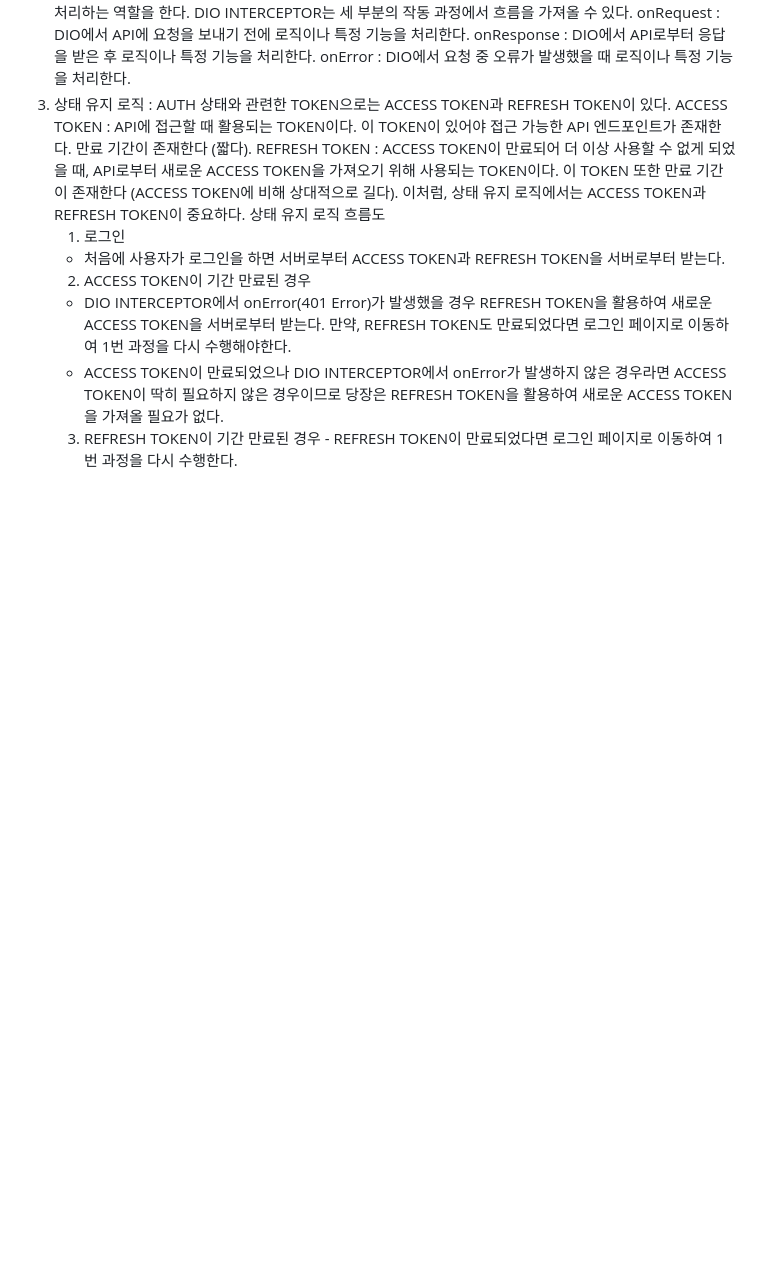
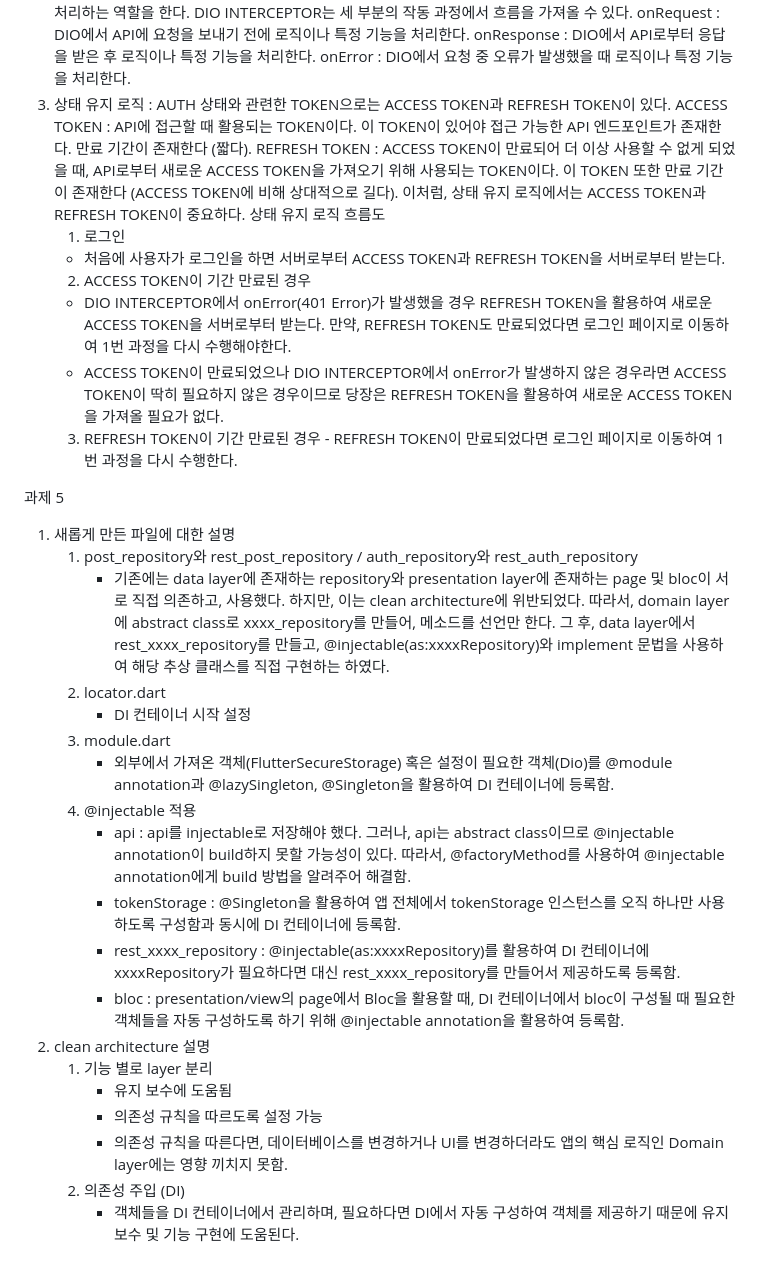
Before and after one commit to gsainfoteam/boggle-flutter, a Markdown page: README.md, the part around the change. GitHub-like rendering; blank space fills up the shorter version.

Commit message:
feat : homework 5 about clean architecture and DI & injectable

```diff
--- a/README.md
+++ b/README.md
@@ -32,3 +32,28 @@
    - DIO INTERCEPTOR에서 onError(401 Error)가 발생했을 경우 REFRESH TOKEN을 활용하여 새로운 ACCESS TOKEN을 서버로부터 받는다. 만약, REFRESH TOKEN도 만료되었다면 로그인 페이지로 이동하여 1번 과정을 다시 수행해야한다.
    - ACCESS TOKEN이 만료되었으나 DIO INTERCEPTOR에서 onError가 발생하지 않은 경우라면 ACCESS TOKEN이 딱히 필요하지 않은 경우이므로 당장은 REFRESH TOKEN을 활용하여 새로운 ACCESS TOKEN을 가져올 필요가 없다.
    3. REFRESH TOKEN이 기간 만료된 경우 - REFRESH TOKEN이 만료되었다면 로그인 페이지로 이동하여 1번 과정을 다시 수행한다.
+
+과제 5
+
+1. 새롭게 만든 파일에 대한 설명
+   1. post_repository와 rest_post_repository / auth_repository와 rest_auth_repository
+      - 기존에는 data layer에 존재하는 repository와 presentation layer에 존재하는 page 및 bloc이
+        서로 직접 의존하고, 사용했다. 하지만, 이는 clean architecture에 위반되었다. 따라서,
+        domain layer에 abstract class로 xxxx_repository를 만들어, 메소드를 선언만 한다.
+        그 후, data layer에서 rest_xxxx_repository를 만들고, @injectable(as:xxxxRepository)와 implement 문법을 사용하여 해당 추상 클래스를 직접 구현하는 하였다.
+   2. locator.dart
+      - DI 컨테이너 시작 설정
+   3. module.dart
+      - 외부에서 가져온 객체(FlutterSecureStorage) 혹은 설정이 필요한 객체(Dio)를 @module annotation과 @lazySingleton, @Singleton을 활용하여 DI 컨테이너에 등록함.
+   4. @injectable 적용
+      - api : api를 injectable로 저장해야 했다. 그러나, api는 abstract class이므로 @injectable annotation이 build하지 못할 가능성이 있다. 따라서, @factoryMethod를 사용하여 @injectable annotation에게 build 방법을 알려주어 해결함.
+      - tokenStorage : @Singleton을 활용하여 앱 전체에서 tokenStorage 인스턴스를 오직 하나만 사용하도록 구성함과 동시에 DI 컨테이너에 등록함.
+      - rest_xxxx_repository : @injectable(as:xxxxRepository)를 활용하여 DI 컨테이너에 xxxxRepository가 필요하다면 대신 rest_xxxx_repository를 만들어서 제공하도록 등록함.
+      - bloc : presentation/view의 page에서 Bloc을 활용할 때, DI 컨테이너에서 bloc이 구성될 때 필요한 객체들을 자동 구성하도록 하기 위해 @injectable annotation을 활용하여 등록함.
+2. clean architecture 설명
+   1. 기능 별로 layer 분리
+      - 유지 보수에 도움됨
+      - 의존성 규칙을 따르도록 설정 가능
+      - 의존성 규칙을 따른다면, 데이터베이스를 변경하거나 UI를 변경하더라도 앱의 핵심 로직인 Domain layer에는 영향 끼치지 못함.
+   2. 의존성 주입 (DI)
+      - 객체들을 DI 컨테이너에서 관리하며, 필요하다면 DI에서 자동 구성하여 객체를 제공하기 때문에 유지 보수 및 기능 구현에 도움된다.
```
